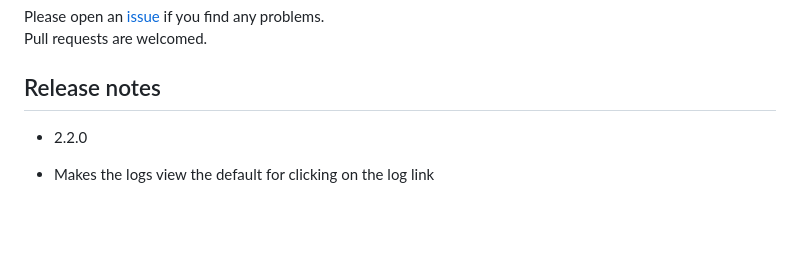
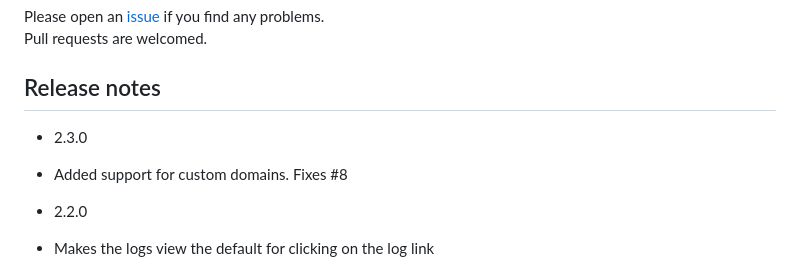
Before and after one commit to mihai-vlc/bm-extender, a Markdown page: README.md, the part around the change. Drawn GitHub-style; blank space fills up the shorter version.

Commit message:
Updates the release notes

```diff
--- a/README.md
+++ b/README.md
@@ -51,6 +51,9 @@ Please open an [issue](https://github.com/mihai-vlc/bm-extender/issues) if you f
 Pull requests are welcomed.
 
 ## Release notes
+
+-   2.3.0
+-   Added support for custom domains. Fixes #8
 
 -   2.2.0
 -   Makes the logs view the default for clicking on the log link
```
